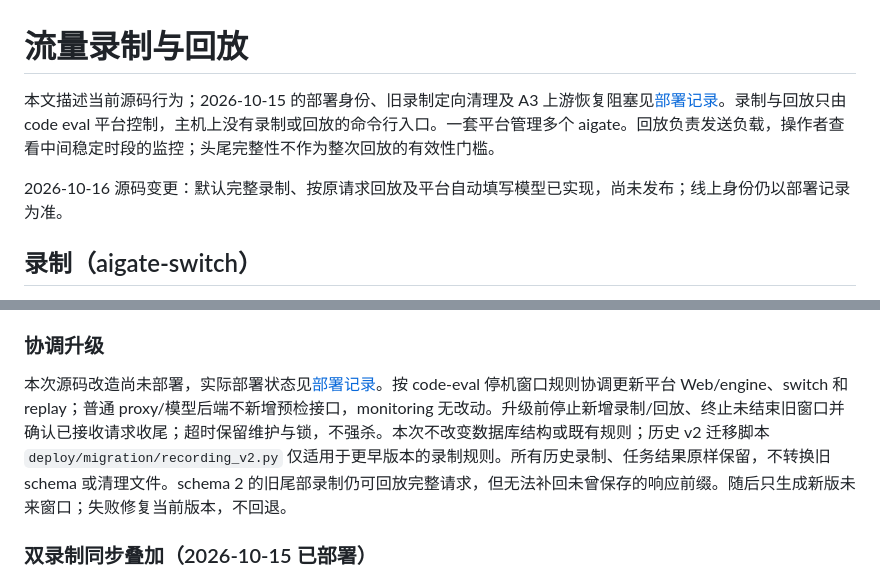
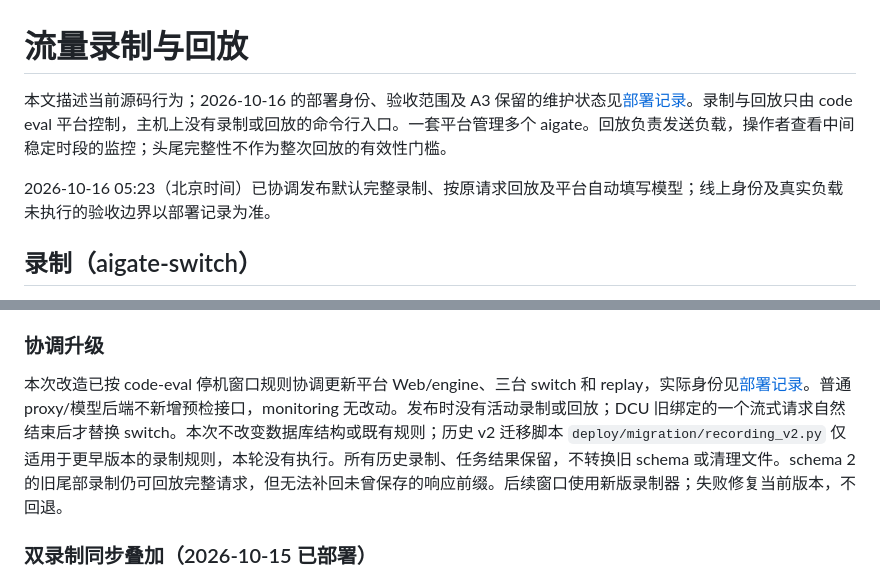
Before and after one commit to wqy0812/AInfra-gate, a Markdown page: docs/TRAFFIC_RECORDING.md, 2 parts joined by grey strips. Drawn GitHub-style.

```diff
--- a/docs/TRAFFIC_RECORDING.md
+++ b/docs/TRAFFIC_RECORDING.md
@@ -1,8 +1,8 @@
 # 流量录制与回放
 
-本文描述当前源码行为；2026-10-15 的部署身份、旧录制定向清理及 A3 上游恢复阻塞见[部署记录](DEPLOYMENT.md)。录制与回放只由 code eval 平台控制，主机上没有录制或回放的命令行入口。一套平台管理多个 aigate。回放负责发送负载，操作者查看中间稳定时段的监控；头尾完整性不作为整次回放的有效性门槛。
+本文描述当前源码行为；2026-10-16 的部署身份、验收范围及 A3 保留的维护状态见[部署记录](DEPLOYMENT.md)。录制与回放只由 code eval 平台控制，主机上没有录制或回放的命令行入口。一套平台管理多个 aigate。回放负责发送负载，操作者查看中间稳定时段的监控；头尾完整性不作为整次回放的有效性门槛。
 
-2026-10-16 源码变更：默认完整录制、按原请求回放及平台自动填写模型已实现，尚未发布；线上身份仍以部署记录为准。
+2026-10-16 05:23（北京时间）已协调发布默认完整录制、按原请求回放及平台自动填写模型；线上身份及真实负载未执行的验收边界以部署记录为准。
 
 ## 录制（aigate-switch）
 
@@ -97,7 +97,7 @@
 
 ### 协调升级
 
-本次源码改造尚未部署，实际部署状态见[部署记录](DEPLOYMENT.md)。按 code-eval 停机窗口规则协调更新平台 Web/engine、switch 和 replay；普通 proxy/模型后端不新增预检接口，monitoring 无改动。升级前停止新增录制/回放、终止未结束旧窗口并确认已接收请求收尾；超时保留维护与锁，不强杀。本次不改变数据库结构或既有规则；历史 v2 迁移脚本 `deploy/migration/recording_v2.py` 仅适用于更早版本的录制规则。所有历史录制、任务结果原样保留，不转换旧 schema 或清理文件。schema 2 的旧尾部录制仍可回放完整请求，但无法补回未曾保存的响应前缀。随后只生成新版未来窗口；失败修复当前版本，不回退。
+本次改造已按 code-eval 停机窗口规则协调更新平台 Web/engine、三台 switch 和 replay，实际身份见[部署记录](DEPLOYMENT.md)。普通 proxy/模型后端不新增预检接口，monitoring 无改动。发布时没有活动录制或回放；DCU 旧绑定的一个流式请求自然结束后才替换 switch。本次不改变数据库结构或既有规则；历史 v2 迁移脚本 `deploy/migration/recording_v2.py` 仅适用于更早版本的录制规则，本轮没有执行。所有历史录制、任务结果保留，不转换旧 schema 或清理文件。schema 2 的旧尾部录制仍可回放完整请求，但无法补回未曾保存的响应前缀。后续窗口使用新版录制器；失败修复当前版本，不回退。
 
 
 ### 双录制同步叠加（2026-10-15 已部署）
```
Also changed, not shown: docs/DEPLOYMENT.md (+12 -8 lines).
